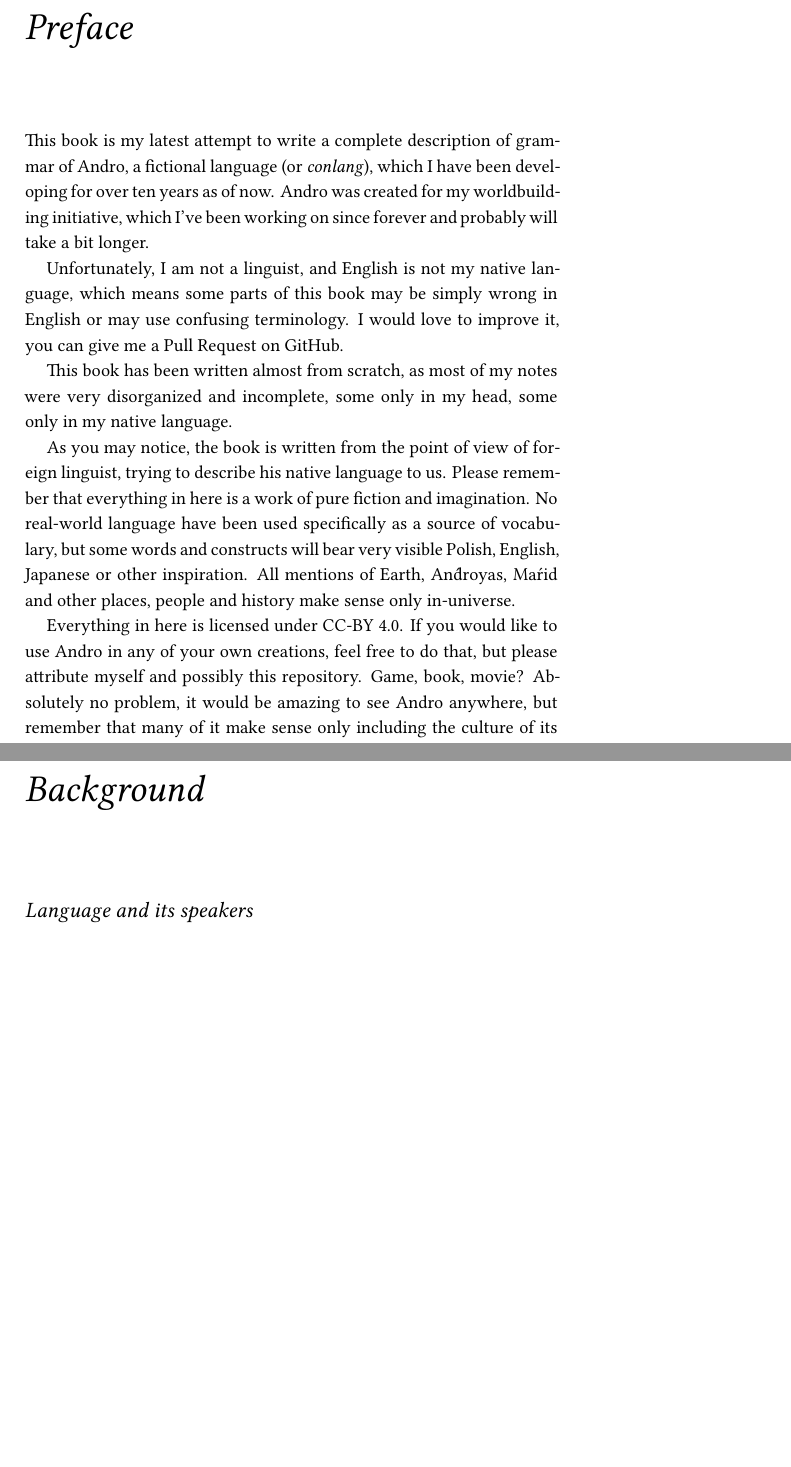
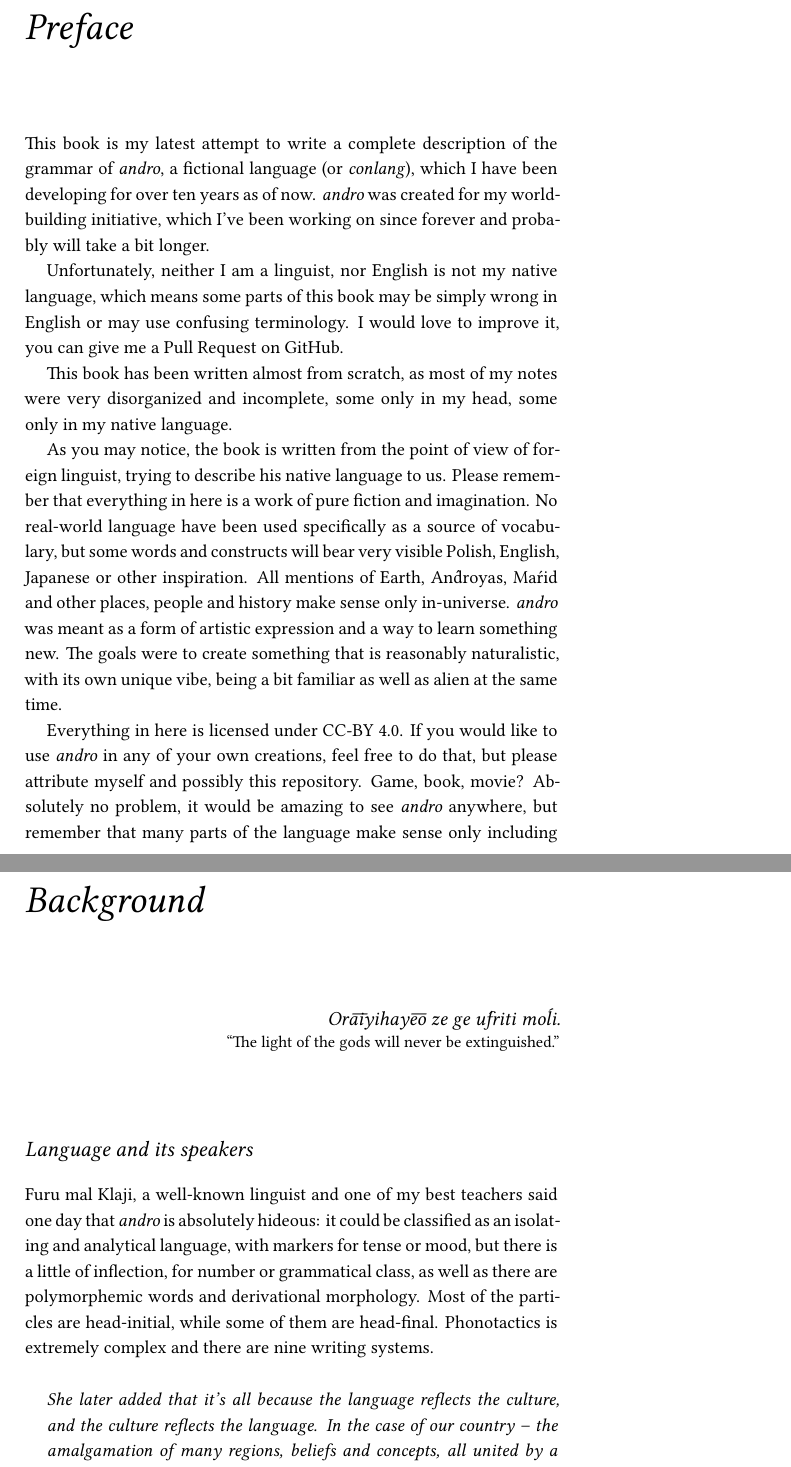
Before and after one commit to ktos/andro, a LaTeX book (the-book/main.tex, which reads the-book/chapters/background.tex, the-book/chapters/preface.tex): two parts of pages 7 and 11 of 60 before the commit and two parts of pages 7 and 11 of 62 after it, joined at a grey line, cut so that both start at the same text, the shorter picture padded with empty space. Compiled offline with XeLaTeX.

Commit message:
Small fixes

```diff
--- a/the-book/chapters/background.tex
+++ b/the-book/chapters/background.tex
@@ -1,6 +1,24 @@
 \chapter{Background}
 \label{ch:background}
 
+\begin{flushright}\small
+    \randro{\larger Ora͞iyihaye͞o ze ge uf́riti moĺi.}\\
+    ``The light of the gods will never be extinguished.''
+\end{flushright}\bigskip
+
 \section{Language and its speakers}
 
+Furu mal Klaji, a well-known linguist and one of my best teachers said one day
+that \andro is absolutely hideous: it could be classified as an isolating and
+analytical language, with markers for tense or mood, but there is a little of
+inflection, for number or grammatical class, as well as there are polymorphemic
+words and derivational morphology. Most of the particles are head-initial, while
+some of them are head-final. Phonotactics is extremely complex and there are
+nine writing systems.
+
+\note{She later added that it's all because the language reflects the culture,
+    and the culture reflects the language. In the case of our country -- the
+    amalgamation of many regions, beliefs and concepts, all united by a single
+    vision of moving humanity further. }\skipline
+
 The \andro language is spoken by about 1.5 billion of speakers, living on the
@@ -9,7 +27,8 @@ star designated by Earth's astronomers as HIP 109378. The Maŕid's sun, called
 \randro{Seja} is about 69 light years from Earth.
 
 \note{The people of Maŕid and Earth are the same species, yet there is no
-      information available at the moment on how they appeared so far from Earth.}
+    information available at the moment on how they appeared so far from
+    Earth.}
 \skipline
 
 \andro is one of the official languages of the country And́royas, officially
--- a/the-book/chapters/preface.tex
+++ b/the-book/chapters/preface.tex
@@ -1,10 +1,11 @@
-This book is my latest attempt to write a complete description of grammar of
-Andro, a fictional language (or \emph{conlang}), which I have been developing
-for over ten years as of now. Andro was created for my worldbuilding initiative,
-which I've been working on since forever and probably will take a bit longer.
+This book is my latest attempt to write a complete description of the grammar of
+\andro, a fictional language (or \emph{conlang}), which I have been developing
+for over ten years as of now. \andro was created for my worldbuilding
+initiative, which I've been working on since forever and probably will take a
+bit longer.
 
-Unfortunately, I am not a linguist, and English is not my native language, which
-means some parts of this book may be simply wrong in English or may use
+Unfortunately, neither I am a linguist, nor English is not my native language,
+which means some parts of this book may be simply wrong in English or may use
 confusing terminology. I would love to improve it, you can give me a Pull
 Request on GitHub.
 
@@ -18,13 +19,16 @@ everything in here is a work of pure fiction and imagination. No real-world
 language have been used specifically as a source of vocabulary, but some words
 and constructs will bear very visible Polish, English, Japanese or other
 inspiration. All mentions of Earth, And́royas, Maŕid and other places, people
-and history make sense only in-universe.
+and history make sense only in-universe. \andro was meant as a form of artistic
+expression and a way to learn something new. The goals were to create something
+that is reasonably naturalistic, with its own unique vibe, being a bit familiar
+as well as alien at the same time.
 
-Everything in here is licensed under CC-BY 4.0. If you would like to use Andro
-in any of your own creations, feel free to do that, but please attribute myself
-and possibly this repository. Game, book, movie? Absolutely no problem, it would
-be amazing to see Andro anywhere, but remember that many of it make sense only
-including the culture of its speakers.
+Everything in here is licensed under \textsc{CC-BY 4.0}. If you would like to
+use \andro in any of your own creations, feel free to do that, but please
+attribute myself and possibly this repository. Game, book, movie? Absolutely no
+problem, it would be amazing to see \andro anywhere, but remember that many
+parts of the language make sense only including the culture of its speakers.
 
 \begin{flushright}\itshape\footnotesize
     Lublin, January 2022
--- a/the-book/main.tex
+++ b/the-book/main.tex
@@ -112,6 +112,7 @@
 \usepackage{hyperref}
 \usepackage{lscape}
 \usepackage{xspace}
+\usepackage{relsize}
 
 % Linguistic things
 \usepackage{vowel}
```
Also changed, not shown: the-book/chapters/introduction.tex (+8 -8 lines), the-book/chapters/phonetics.tex (+25 -17 lines), the-book/chapters/background.tex (28 more changed lines).
